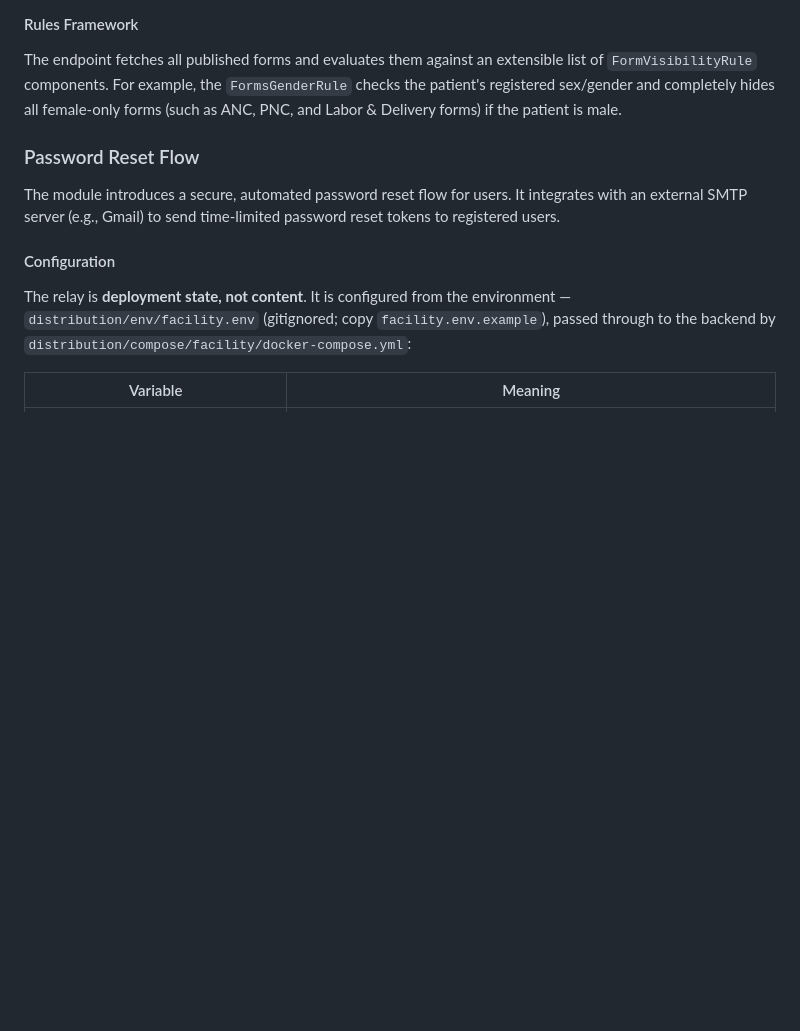
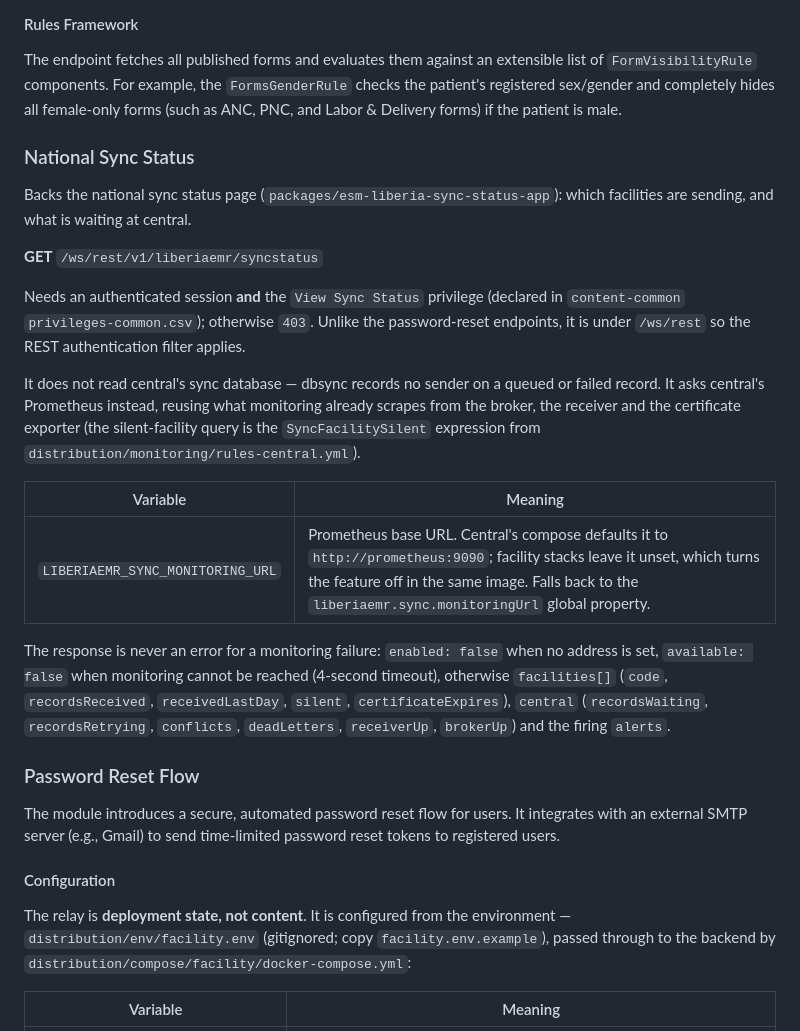
Before and after one commit to IntelliSOFT-Consulting/liberia-emr, a Markdown page: modules/liberiaemr/README.md, the part around the change. Drawn GitHub-style; blank space fills up the shorter version.

Commit message:
docs(module): document the national sync status endpoint
SyncStatusController (/ws/rest/v1/liberiaemr/syncstatus) shipped without a
README entry: its privilege, its Prometheus dependency and
LIBERIAEMR_SYNC_MONITORING_URL, and the enabled/available response shape.

Co-Authored-By: Claude Opus 5.5 <noreply@anthropic.com>

```diff
--- a/modules/liberiaemr/README.md
+++ b/modules/liberiaemr/README.md
@@ -18,6 +18,31 @@ The module introduces a generic rules-based architecture for conditionally displ
 
 #### Rules Framework
 The endpoint fetches all published forms and evaluates them against an extensible list of `FormVisibilityRule` components. For example, the `FormsGenderRule` checks the patient's registered sex/gender and completely hides all female-only forms (such as ANC, PNC, and Labor & Delivery forms) if the patient is male.
+
+### National Sync Status
+Backs the national sync status page (`packages/esm-liberia-sync-status-app`): which
+facilities are sending, and what is waiting at central.
+
+**GET** `/ws/rest/v1/liberiaemr/syncstatus`
+
+Needs an authenticated session **and** the `View Sync Status` privilege (declared in
+`content-common` `privileges-common.csv`); otherwise `403`. Unlike the password-reset
+endpoints, it is under `/ws/rest` so the REST authentication filter applies.
+
+It does not read central's sync database — dbsync records no sender on a queued or failed
+record. It asks central's Prometheus instead, reusing what monitoring already scrapes from
+the broker, the receiver and the certificate exporter (the silent-facility query is the
+`SyncFacilitySilent` expression from `distribution/monitoring/rules-central.yml`).
+
+| Variable | Meaning |
+|---|---|
+| `LIBERIAEMR_SYNC_MONITORING_URL` | Prometheus base URL. Central's compose defaults it to `http://prometheus:9090`; facility stacks leave it unset, which turns the feature off in the same image. Falls back to the `liberiaemr.sync.monitoringUrl` global property. |
+
+The response is never an error for a monitoring failure: `enabled: false` when no address is
+set, `available: false` when monitoring cannot be reached (4-second timeout), otherwise
+`facilities[]` (`code`, `recordsReceived`, `receivedLastDay`, `silent`, `certificateExpires`),
+`central` (`recordsWaiting`, `recordsRetrying`, `conflicts`, `deadLetters`, `receiverUp`,
+`brokerUp`) and the firing `alerts`.
 
 ### Password Reset Flow
 The module introduces a secure, automated password reset flow for users. It integrates with an external SMTP server (e.g., Gmail) to send time-limited password reset tokens to registered users.
```
